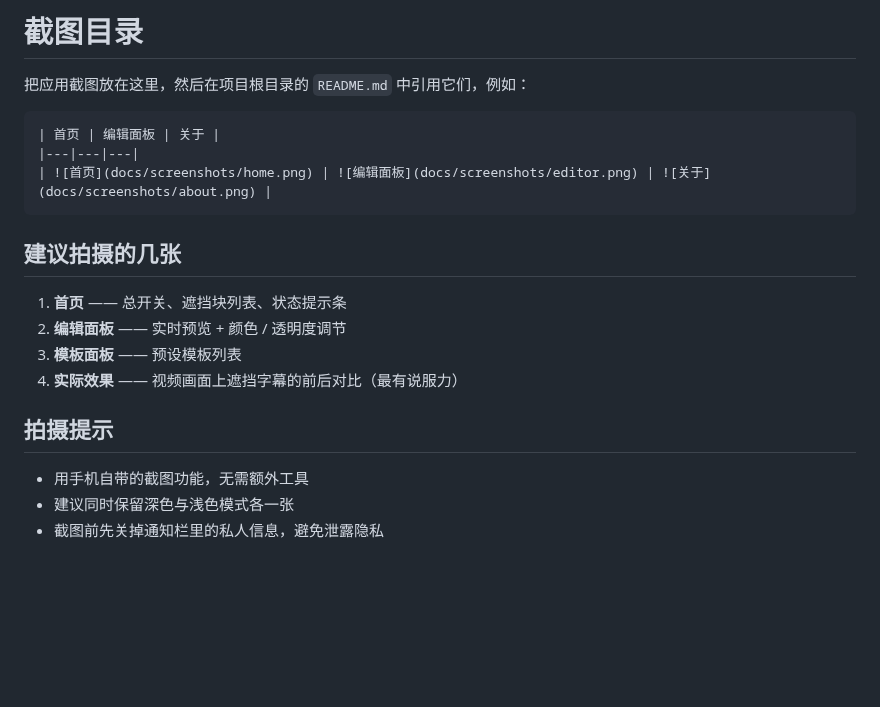
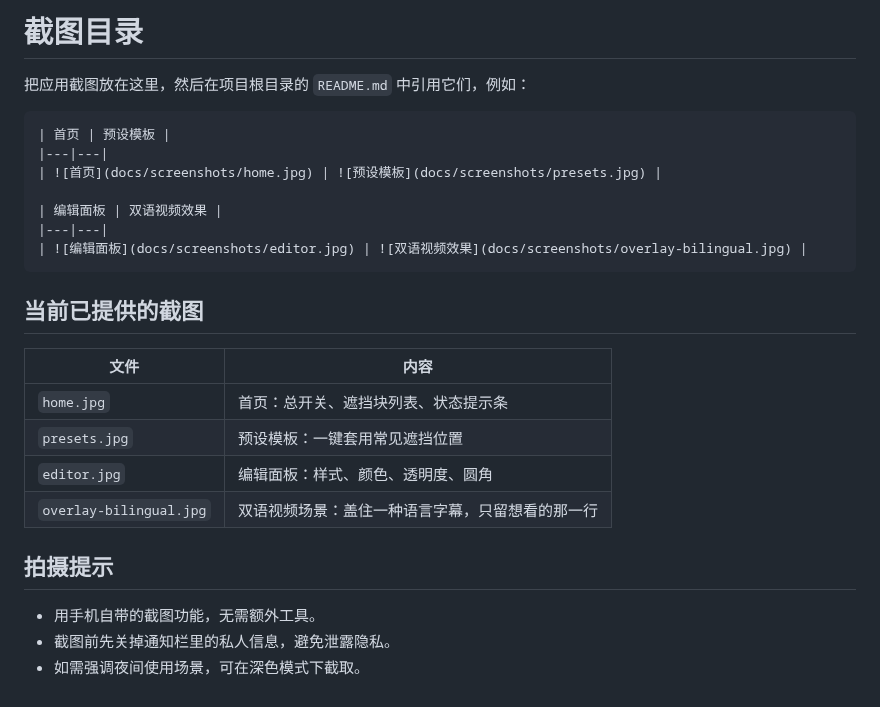
Before and after one commit to Amatorelover/SubBlock, a Markdown page: docs/screenshots/README.md, the part around the change. GitHub-like rendering; blank space fills up the shorter version.

Commit message:
docs: 接入 4 张真机截图（首页/预设模板/编辑面板/双语视频效果）到 README

````diff
--- a/docs/screenshots/README.md
+++ b/docs/screenshots/README.md
@@ -3,20 +3,26 @@
 把应用截图放在这里，然后在项目根目录的 `README.md` 中引用它们，例如：
 
 ```markdown
-| 首页 | 编辑面板 | 关于 |
-|---|---|---|
-| ![首页](docs/screenshots/home.png) | ![编辑面板](docs/screenshots/editor.png) | ![关于](docs/screenshots/about.png) |
+| 首页 | 预设模板 |
+|---|---|
+| ![首页](docs/screenshots/home.jpg) | ![预设模板](docs/screenshots/presets.jpg) |
+
+| 编辑面板 | 双语视频效果 |
+|---|---|
+| ![编辑面板](docs/screenshots/editor.jpg) | ![双语视频效果](docs/screenshots/overlay-bilingual.jpg) |
 ```
 
-## 建议拍摄的几张
+## 当前已提供的截图
 
-1. **首页** —— 总开关、遮挡块列表、状态提示条
-2. **编辑面板** —— 实时预览 + 颜色 / 透明度调节
-3. **模板面板** —— 预设模板列表
-4. **实际效果** —— 视频画面上遮挡字幕的前后对比（最有说服力）
+| 文件 | 内容 |
+|---|---|
+| `home.jpg` | 首页：总开关、遮挡块列表、状态提示条 |
+| `presets.jpg` | 预设模板：一键套用常见遮挡位置 |
+| `editor.jpg` | 编辑面板：样式、颜色、透明度、圆角 |
+| `overlay-bilingual.jpg` | 双语视频场景：盖住一种语言字幕，只留想看的那一行 |
 
 ## 拍摄提示
 
-- 用手机自带的截图功能，无需额外工具
-- 建议同时保留深色与浅色模式各一张
-- 截图前先关掉通知栏里的私人信息，避免泄露隐私
+- 用手机自带的截图功能，无需额外工具。
+- 截图前先关掉通知栏里的私人信息，避免泄露隐私。
+- 如需强调夜间使用场景，可在深色模式下截取。
````
Also changed, not shown: README.md (+9 -16 lines), docs/screenshots/editor.jpg (added), docs/screenshots/home.jpg (added), docs/screenshots/overlay-bilingual.jpg (added), docs/screenshots/presets.jpg (added), 1 other file.
